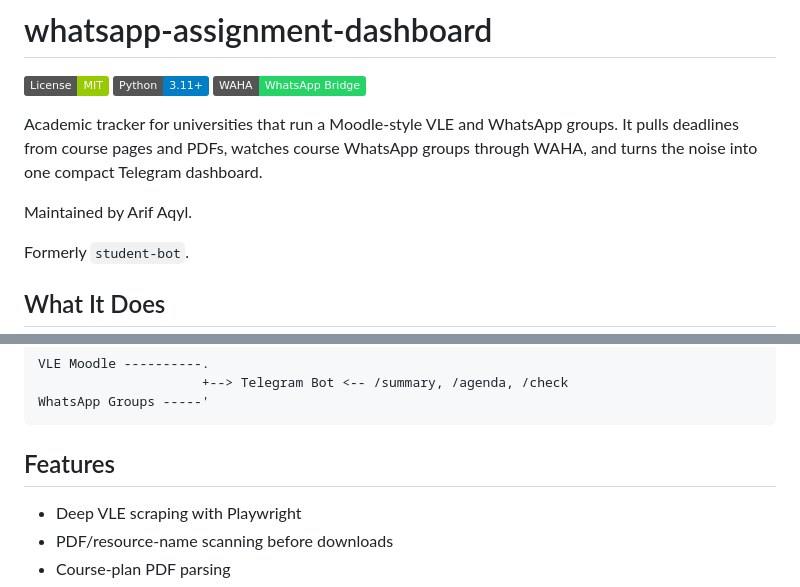
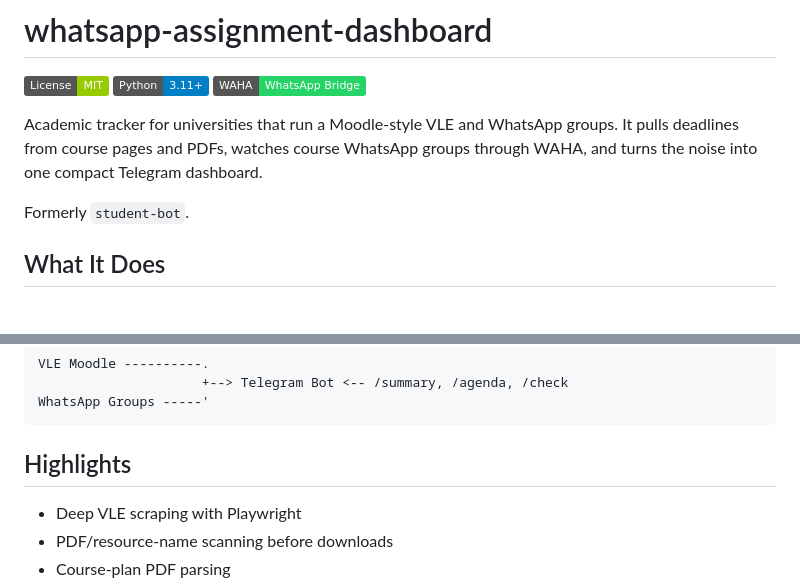
Before and after one commit to arifaqyl/whatsapp-assignment-dashboard, a Markdown page: README.md, 2 parts joined by grey strips. GitHub-like rendering; badges without logos; blank space fills up the shorter version.

Commit message:
remove maintainer line from readme

````diff
--- a/README.md
+++ b/README.md
@@ -6,8 +6,6 @@
 
 Academic tracker for universities that run a Moodle-style VLE and WhatsApp groups.
 It pulls deadlines from course pages and PDFs, watches course WhatsApp groups through WAHA, and turns the noise into one compact Telegram dashboard.
-
-Maintained by Arif Aqyl.
 
 Formerly `student-bot`.
 
@@ -31,7 +29,7 @@ VLE Moodle ----------.
 WhatsApp Groups -----'
 ```
 
-## Features
+## Highlights
 
 - Deep VLE scraping with Playwright
 - PDF/resource-name scanning before downloads
````
